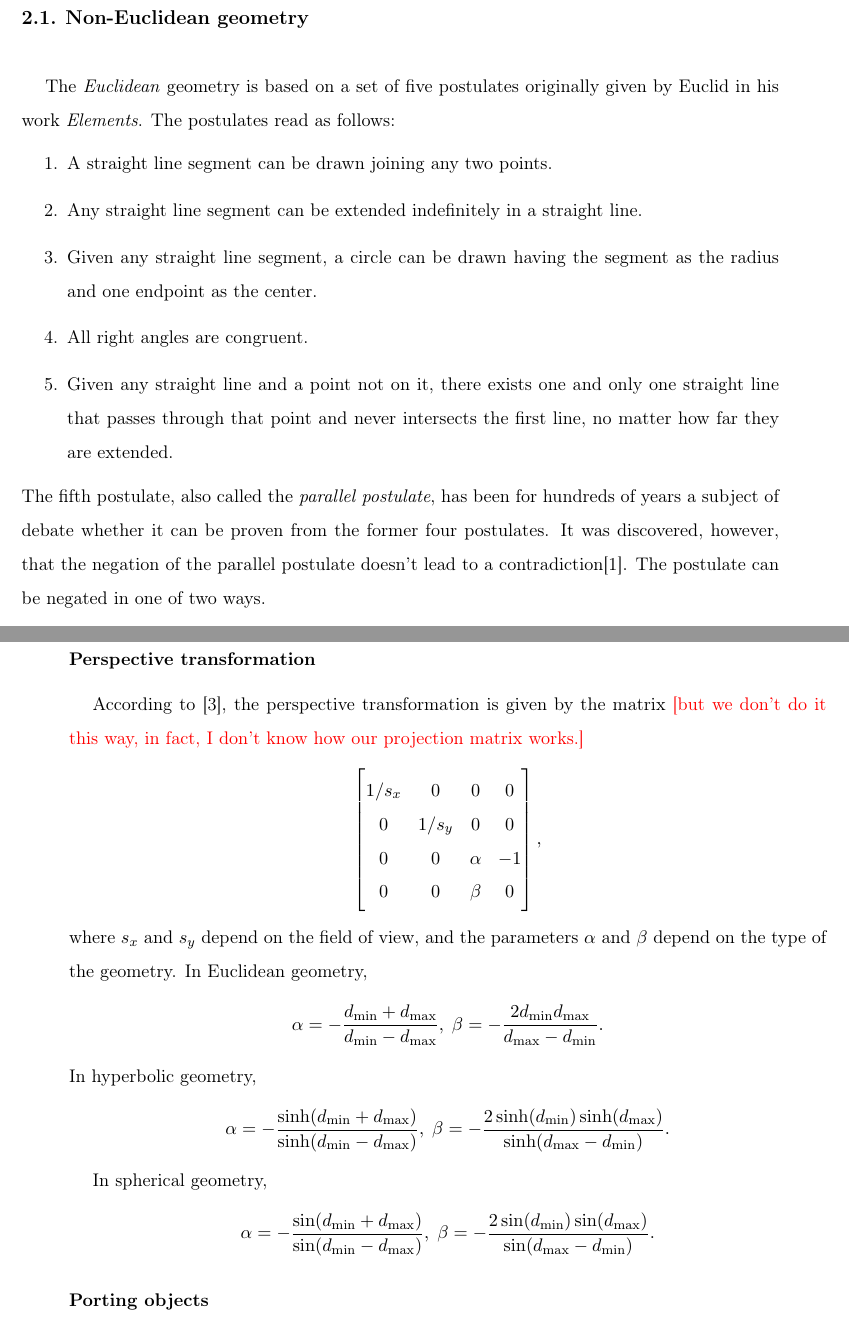
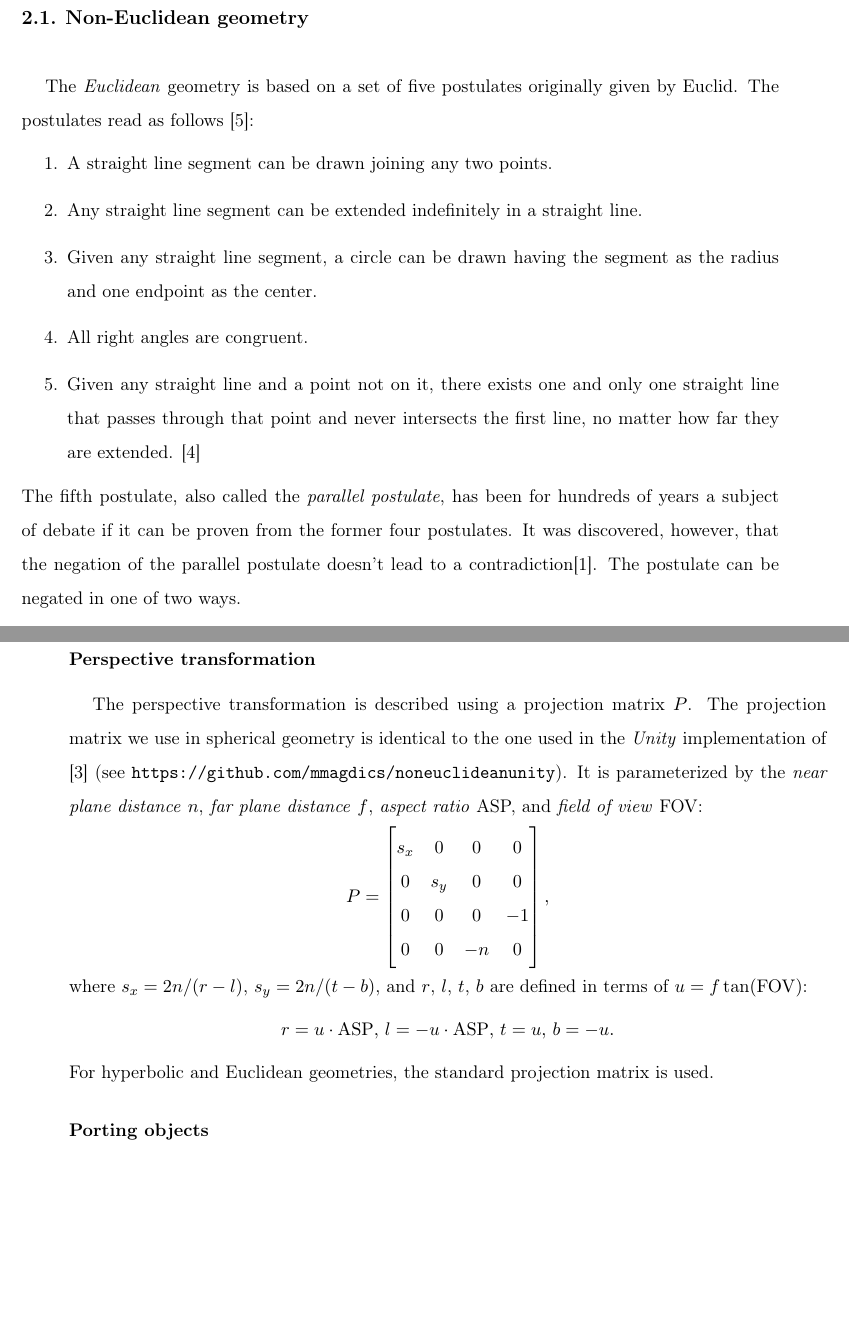
Before and after one commit to Non-Euclidean-World/Thesis, a LaTeX thesis (main.tex, which reads chapters/theoretical_foundations/sections/non-eudlidean-spaces/non_euclidean_geometry.tex, chapters/theoretical_foundations/sections/non-eudlidean-spaces/subsections/transformations.tex): two parts of pages 10 and 15 of 24, joined at a grey line, cut so that both start at the same text, the shorter picture padded with empty space. Compiled offline with pdfLaTeX.

Commit message:
fix comments

```diff
--- a/chapters/theoretical_foundations/sections/non-eudlidean-spaces/non_euclidean_geometry.tex
+++ b/chapters/theoretical_foundations/sections/non-eudlidean-spaces/non_euclidean_geometry.tex
@@ -1,15 +1,15 @@
 \section{Non-Euclidean geometry}
 
-The \textit{Euclidean} geometry is based on a set of five postulates originally given by Euclid in his work \textit{Elements}.
-The postulates read as follows:
+The \textit{Euclidean} geometry is based on a set of five postulates originally given by Euclid.
+The postulates read as follows \cite{Weisstein-Postulates}:
 \begin{enumerate}
     \item A straight line segment can be drawn joining any two points.
     \item Any straight line segment can be extended indefinitely in a straight line.
     \item Given any straight line segment, a circle can be drawn having the segment as the radius and one endpoint as the center.
     \item All right angles are congruent.
-    \item Given any straight line and a point not on it, there exists one and only one straight line that passes through that point and never intersects the first line, no matter how far they are extended.
+    \item Given any straight line and a point not on it, there exists one and only one straight line that passes through that point and never intersects the first line, no matter how far they are extended. \cite{Weisstein-Parallel}
 \end{enumerate}
-The fifth postulate, also called the \textit{parallel postulate}, has been for hundreds of years a subject of debate whether it can be proven from the former four postulates.
+The fifth postulate, also called the \textit{parallel postulate}, has been for hundreds of years a subject of debate if it can be proven from the former four postulates.
 It was discovered, however, that the negation of the parallel postulate doesn't lead to a contradiction\cite{Parallel-Postulate}.
 The postulate can be negated in one of two ways.
 \begin{itemize}
--- a/chapters/theoretical_foundations/sections/non-eudlidean-spaces/subsections/transformations.tex
+++ b/chapters/theoretical_foundations/sections/non-eudlidean-spaces/subsections/transformations.tex
@@ -90,32 +90,26 @@ As the result of the transformation, the eye position is mapped to the geometry
 Furthermore, the vectors $i'$, $j'$, and $k'$ are mapped to $i$, $j$, and $k$, respectively.
 
 \subsubsection{Perspective transformation}
-According to \cite{Szirmay-Kalos2022}, the perspective transformation is given by the matrix \textcolor{red}{[but we don't do it this way, in fact, I don't know how our projection matrix works.]}
+The perspective transformation is described using a projection matrix $P$.
+The projection matrix we use in spherical geometry is identical to the one used in the \textit{Unity} implementation of \cite{Szirmay-Kalos2022} (see \url{https://github.com/mmagdics/noneuclideanunity}).
+It is parameterized by the \textit{near plane distance} $n$, \textit{far plane distance} $f$, \textit{aspect ratio} ASP, and \textit{field of view} FOV:
 \begin{equation*}
+    P =
     \begin{bmatrix}
-        1 / s_x & 0       & 0      & 0  \\
-        0       & 1 / s_y & 0      & 0  \\
-        0       & 0       & \alpha & -1 \\
-        0       & 0       & \beta  & 0
+        s_x & 0   & 0  & 0  \\
+        0   & s_y & 0  & 0  \\
+        0   & 0   & 0  & -1 \\
+        0   & 0   & -n & 0
     \end{bmatrix},
 \end{equation*}
-where $s_x$ and $s_y$ depend on the field of view, and the parameters $\alpha$ and $\beta$ depend on the type of the geometry.
-In Euclidean geometry,
+where $s_x = 2n / (r - l)$, $s_y = 2n / (t - b)$, and $r$, $l$, $t$, $b$ are defined in terms of $u = f \tan(\mathrm{FOV})$:
 \begin{equation*}
-    \alpha = -\frac{d_\mathrm{min} + d_\mathrm{max}}{d_\mathrm{min} - d_\mathrm{max}}, \;
-    \beta = -\frac{2d_\mathrm{min}d_\mathrm{max}}{d_\mathrm{max} - d_\mathrm{min}}.
+    r = u \cdot \mathrm{ASP}, \,
+    l = -u \cdot \mathrm{ASP}, \,
+    t = u, \,
+    b =  -u.
 \end{equation*}
-In hyperbolic geometry,
-\begin{equation*}
-    \alpha = -\frac{\sinh(d_\mathrm{min} + d_\mathrm{max})}{\sinh(d_\mathrm{min} - d_\mathrm{max})}, \;
-    \beta = -\frac{2\sinh(d_\mathrm{min}) \sinh(d_\mathrm{max})}{\sinh(d_\mathrm{max} - d_\mathrm{min})}.
-\end{equation*}
-
-In spherical geometry,
-\begin{equation*}
-    \alpha = -\frac{\sin(d_\mathrm{min} + d_\mathrm{max})}{\sin(d_\mathrm{min} - d_\mathrm{max})}, \;
-    \beta = -\frac{2\sin(d_\mathrm{min}) \sin(d_\mathrm{max})}{\sin(d_\mathrm{max} - d_\mathrm{min})}.
-\end{equation*}
+For hyperbolic and Euclidean geometries, the standard projection matrix is used.
 
 \subsubsection*{Porting objects}
 The positions of objects in the scene are specified in a 3-dimensional Euclidean space.
```
Also changed, not shown: chapters/theoretical_foundations/sections/non-eudlidean-spaces/subsections/practical_considerations.tex (+9 -2 lines), references.bib (+14 -0 lines), main.pdf (added), title_page.pdf, chapters/theoretical_foundations/sections/non-eudlidean-spaces/subsections/transformations.tex (2 more changed lines), 1 other file.
